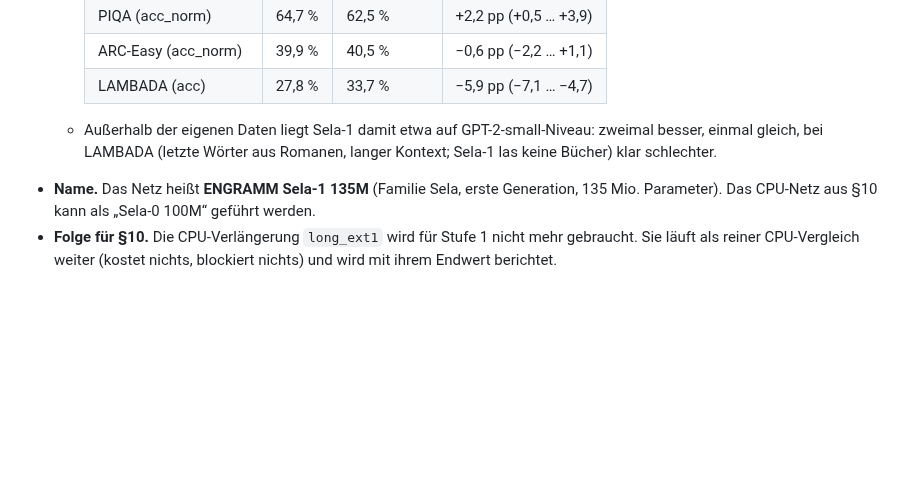
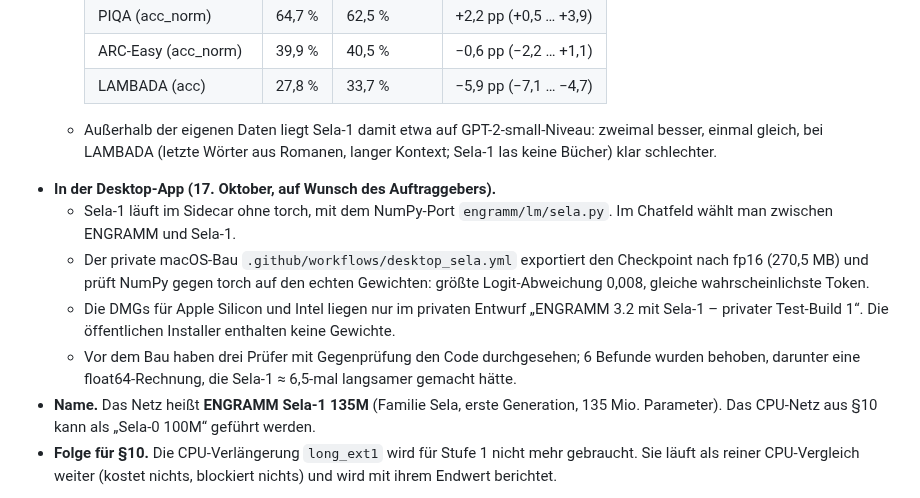
Before and after one commit to erithy25/engramm, a Markdown page: docs/PLAN_V5_FROM_SCRATCH.md, the part around the change. Drawn GitHub-style; blank space fills up the shorter version.

```diff
--- a/docs/PLAN_V5_FROM_SCRATCH.md
+++ b/docs/PLAN_V5_FROM_SCRATCH.md
@@ -671,6 +671,15 @@ Pod automatisch hochgeladen (Branch `h100-results-20261017-0317`, Commit `219df1
 
   - Außerhalb der eigenen Daten liegt Sela-1 damit etwa auf GPT-2-small-Niveau: zweimal besser, einmal gleich, bei
     LAMBADA (letzte Wörter aus Romanen, langer Kontext; Sela-1 las keine Bücher) klar schlechter.
+- **In der Desktop-App (17. Oktober, auf Wunsch des Auftraggebers).**
+  - Sela-1 läuft im Sidecar ohne torch, mit dem NumPy-Port `engramm/lm/sela.py`. Im Chatfeld wählt man zwischen
+    ENGRAMM und Sela-1.
+  - Der private macOS-Bau `.github/workflows/desktop_sela.yml` exportiert den Checkpoint nach fp16 (270,5 MB) und
+    prüft NumPy gegen torch auf den echten Gewichten: größte Logit-Abweichung 0,008, gleiche wahrscheinlichste Token.
+  - Die DMGs für Apple Silicon und Intel liegen nur im privaten Entwurf „ENGRAMM 3.2 mit Sela-1 – privater
+    Test-Build 1“. Die öffentlichen Installer enthalten keine Gewichte.
+  - Vor dem Bau haben drei Prüfer mit Gegenprüfung den Code durchgesehen; 6 Befunde wurden behoben, darunter eine
+    float64-Rechnung, die Sela-1 ≈ 6,5-mal langsamer gemacht hätte.
 - **Name.** Das Netz heißt **ENGRAMM Sela-1 135M** (Familie Sela, erste Generation, 135 Mio. Parameter). Das
   CPU-Netz aus §10 kann als „Sela-0 100M“ geführt werden.
 - **Folge für §10.** Die CPU-Verlängerung `long_ext1` wird für Stufe 1 nicht mehr gebraucht. Sie läuft als reiner
```
Also changed, not shown: docs/MODEL_CARD_SELA1.md (+16 -0 lines).
